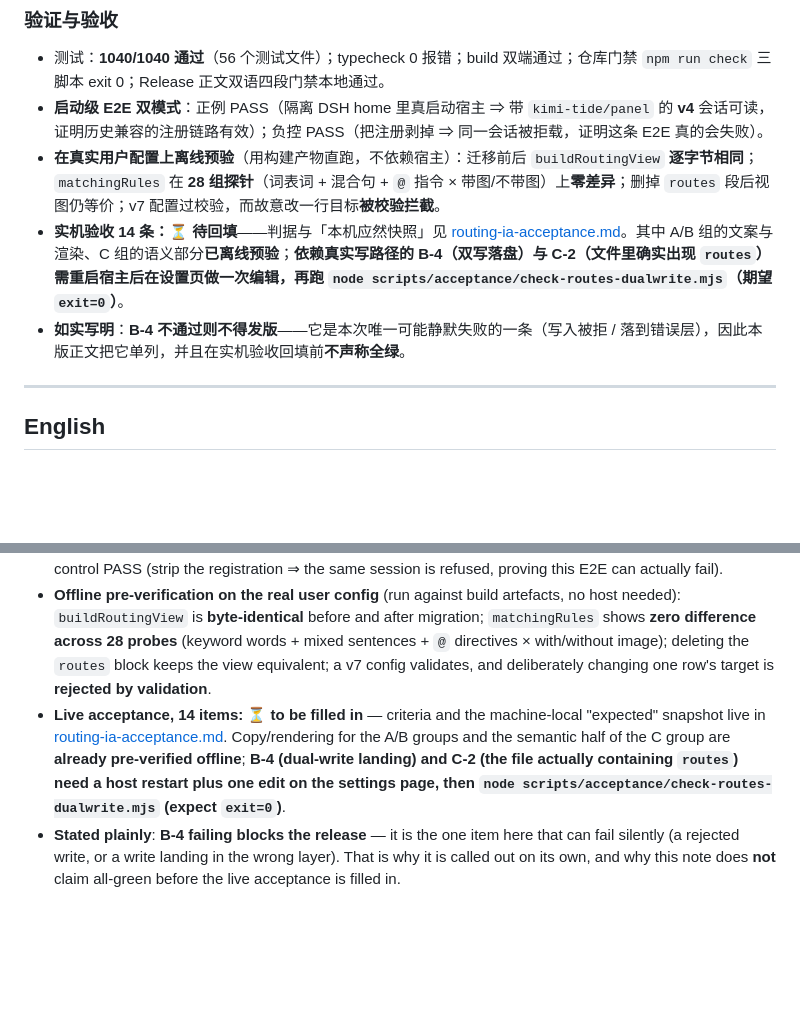
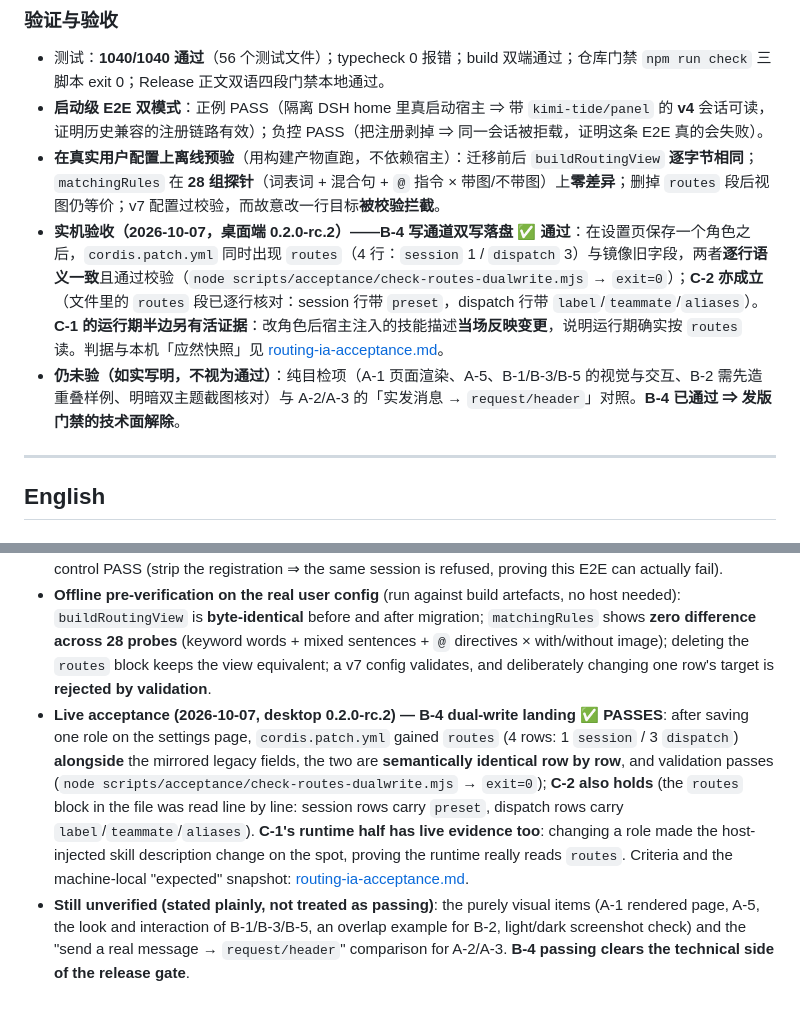
Before and after one commit to tafcear/kimi-tide, a Markdown page: release-notes-v2.1.0.md, 2 parts joined by grey strips. GitHub-like rendering; blank space fills up the shorter version.

Commit message:
docs(acceptance): B-4/C-2 实机通过回填（routes 4 行逐行一致，exit=0）；未验目检项如实标注

```diff
--- a/release-notes-v2.1.0.md
+++ b/release-notes-v2.1.0.md
@@ -31,8 +31,8 @@ dsh plugin --profile web add ./dsh-kimi-tide-2.1.0.tgz
 - 测试：**1040/1040 通过**（56 个测试文件）；typecheck 0 报错；build 双端通过；仓库门禁 `npm run check` 三脚本 exit 0；Release 正文双语四段门禁本地通过。
 - **启动级 E2E 双模式**：正例 PASS（隔离 DSH home 里真启动宿主 ⇒ 带 `kimi-tide/panel` 的 **v4** 会话可读，证明历史兼容的注册链路有效）；负控 PASS（把注册剥掉 ⇒ 同一会话被拒载，证明这条 E2E 真的会失败）。
 - **在真实用户配置上离线预验**（用构建产物直跑，不依赖宿主）：迁移前后 `buildRoutingView` **逐字节相同**；`matchingRules` 在 **28 组探针**（词表词 + 混合句 + `@` 指令 × 带图/不带图）上**零差异**；删掉 `routes` 段后视图仍等价；v7 配置过校验，而故意改一行目标**被校验拦截**。
-- **实机验收 14 条：⏳ 待回填**——判据与「本机应然快照」见 [routing-ia-acceptance.md](packages/dsh-kimi-tide/docs/routing-ia-acceptance.md)。其中 A/B 组的文案与渲染、C 组的语义部分**已离线预验**；**依赖真实写路径的 B-4（双写落盘）与 C-2（文件里确实出现 `routes`）需重启宿主后在设置页做一次编辑，再跑 `node scripts/acceptance/check-routes-dualwrite.mjs`（期望 `exit=0`）**。
-- **如实写明**：**B-4 不通过则不得发版**——它是本次唯一可能静默失败的一条（写入被拒 / 落到错误层），因此本版正文把它单列，并且在实机验收回填前**不声称全绿**。
+- **实机验收（2026-10-07，桌面端 0.2.0-rc.2）——B-4 写通道双写落盘 ✅ 通过**：在设置页保存一个角色之后，`cordis.patch.yml` 同时出现 `routes`（4 行：`session` 1 / `dispatch` 3）与镜像旧字段，两者**逐行语义一致**且通过校验（`node scripts/acceptance/check-routes-dualwrite.mjs` → `exit=0`）；**C-2 亦成立**（文件里的 `routes` 段已逐行核对：session 行带 `preset`，dispatch 行带 `label`/`teammate`/`aliases`）。**C-1 的运行期半边另有活证据**：改角色后宿主注入的技能描述**当场反映变更**，说明运行期确实按 `routes` 读。判据与本机「应然快照」见 [routing-ia-acceptance.md](packages/dsh-kimi-tide/docs/routing-ia-acceptance.md)。
+- **仍未验（如实写明，不视为通过）**：纯目检项（A-1 页面渲染、A-5、B-1/B-3/B-5 的视觉与交互、B-2 需先造重叠样例、明暗双主题截图核对）与 A-2/A-3 的「实发消息 → `request/header`」对照。**B-4 已通过 ⇒ 发版门禁的技术面解除**。
 
 ---
 
@@ -65,5 +65,5 @@ Compatibility: DSH ≥ `0.1.7-rc.1` (this version was verified live on the `0.2.
 - Tests: **1040/1040 passing** (56 test files); typecheck 0 errors; both build halves pass; repo gate `npm run check` exits 0 on all three scripts; the bilingual four-section release-note gate passes locally.
 - **Boot-level E2E, both modes**: positive PASS (the real host boots in an isolated DSH home ⇒ a **v4** session carrying `kimi-tide/panel` stays readable, proving the history-compat registration path works); negative control PASS (strip the registration ⇒ the same session is refused, proving this E2E can actually fail).
 - **Offline pre-verification on the real user config** (run against build artefacts, no host needed): `buildRoutingView` is **byte-identical** before and after migration; `matchingRules` shows **zero difference across 28 probes** (keyword words + mixed sentences + `@` directives × with/without image); deleting the `routes` block keeps the view equivalent; a v7 config validates, and deliberately changing one row's target is **rejected by validation**.
-- **Live acceptance, 14 items: ⏳ to be filled in** — criteria and the machine-local "expected" snapshot live in [routing-ia-acceptance.md](packages/dsh-kimi-tide/docs/routing-ia-acceptance.md). Copy/rendering for the A/B groups and the semantic half of the C group are **already pre-verified offline**; **B-4 (dual-write landing) and C-2 (the file actually containing `routes`) need a host restart plus one edit on the settings page, then `node scripts/acceptance/check-routes-dualwrite.mjs` (expect `exit=0`)**.
-- **Stated plainly**: **B-4 failing blocks the release** — it is the one item here that can fail silently (a rejected write, or a write landing in the wrong layer). That is why it is called out on its own, and why this note does **not** claim all-green before the live acceptance is filled in.
+- **Live acceptance (2026-10-07, desktop 0.2.0-rc.2) — B-4 dual-write landing ✅ PASSES**: after saving one role on the settings page, `cordis.patch.yml` gained `routes` (4 rows: 1 `session` / 3 `dispatch`) **alongside** the mirrored legacy fields, the two are **semantically identical row by row**, and validation passes (`node scripts/acceptance/check-routes-dualwrite.mjs` → `exit=0`); **C-2 also holds** (the `routes` block in the file was read line by line: session rows carry `preset`, dispatch rows carry `label`/`teammate`/`aliases`). **C-1's runtime half has live evidence too**: changing a role made the host-injected skill description change on the spot, proving the runtime really reads `routes`. Criteria and the machine-local "expected" snapshot: [routing-ia-acceptance.md](packages/dsh-kimi-tide/docs/routing-ia-acceptance.md).
+- **Still unverified (stated plainly, not treated as passing)**: the purely visual items (A-1 rendered page, A-5, the look and interaction of B-1/B-3/B-5, an overlap example for B-2, light/dark screenshot check) and the "send a real message → `request/header`" comparison for A-2/A-3. **B-4 passing clears the technical side of the release gate**.
```
Also changed, not shown: 1 other file.
